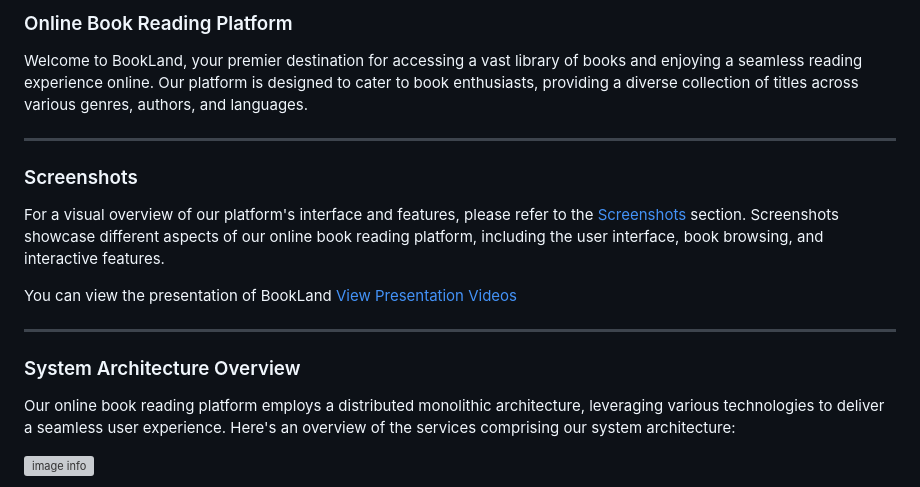
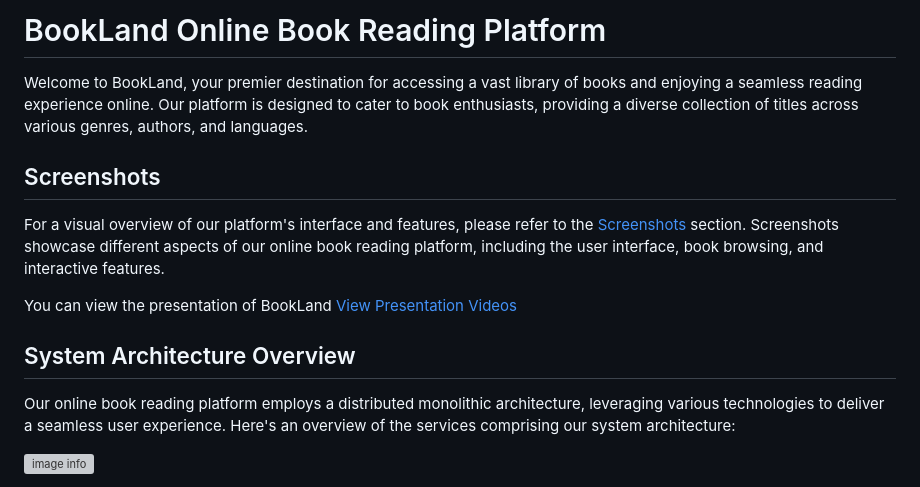
Before and after one commit to ElyarSadig/bookLand, a Markdown page: README.md, the part around one of its changes. Rendered like a GitHub page; grey boxes are pictures that could not be loaded.

Commit message:
update: update readme

```diff
--- a/README.md
+++ b/README.md
@@ -1,19 +1,15 @@
-### Online Book Reading Platform
+# BookLand Online Book Reading Platform
 
 Welcome to BookLand, your premier destination for accessing a vast library of books and enjoying a seamless reading experience online. Our platform is designed to cater to book enthusiasts, providing a diverse collection of titles across various genres, authors, and languages.
 
----
-
-### Screenshots
+## Screenshots
 For a visual overview of our platform's interface and features, please refer to the [Screenshots](./screenshots.md) section. Screenshots showcase different aspects of our online book reading platform, including the user interface, book browsing, and interactive features.
 
 You can view the presentation of BookLand
 [View Presentation Videos](https://drive.google.com/drive/folders/1Wje7X72HKo4F0SV681AvAFXqDRcHlkib)
 
 
----
-
-### System Architecture Overview
+## System Architecture Overview
 
 Our online book reading platform employs a distributed monolithic architecture, leveraging various technologies to deliver a seamless user experience. Here's an overview of the services comprising our system architecture:
 
```
Also changed, not shown: other parts of README.md (+5 -14 lines).
